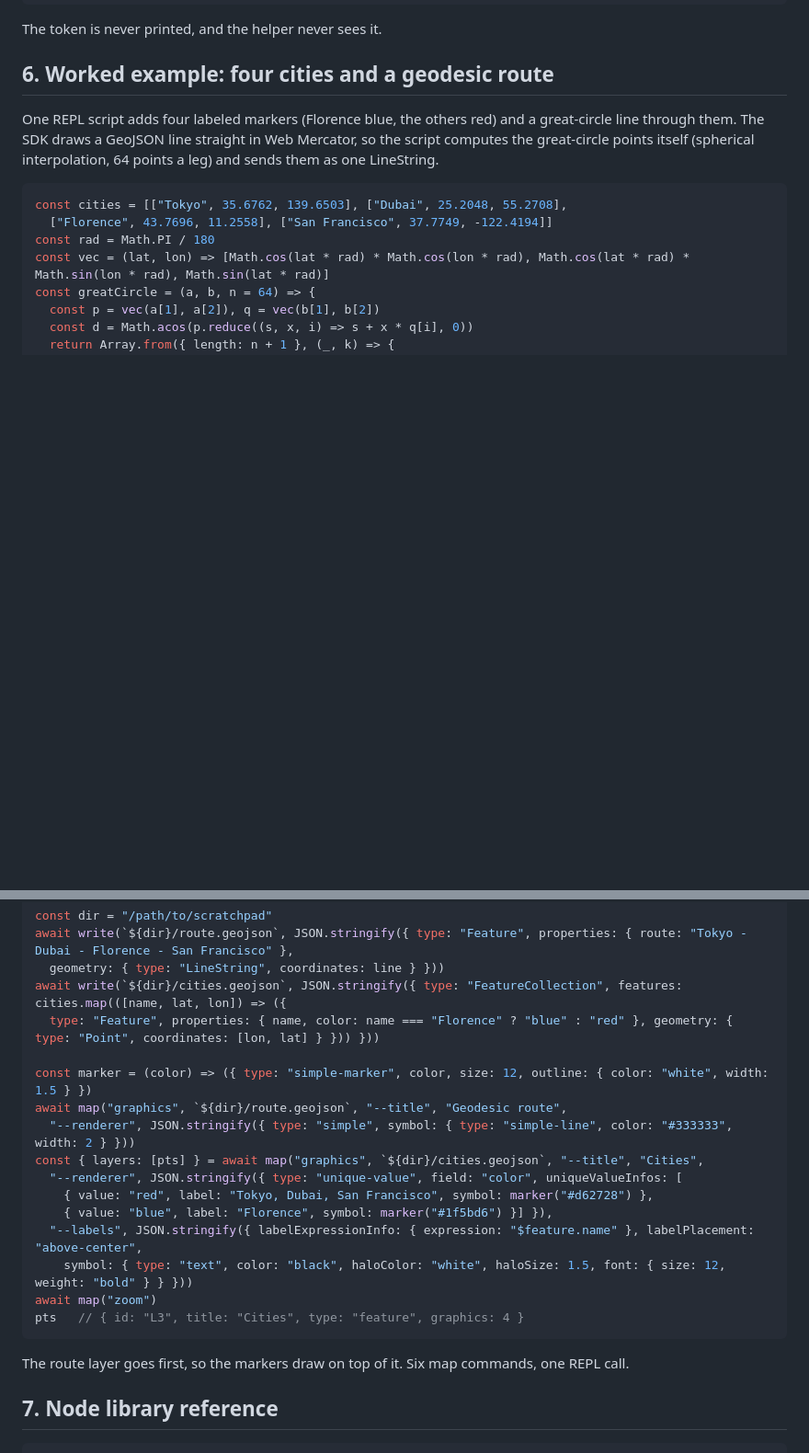
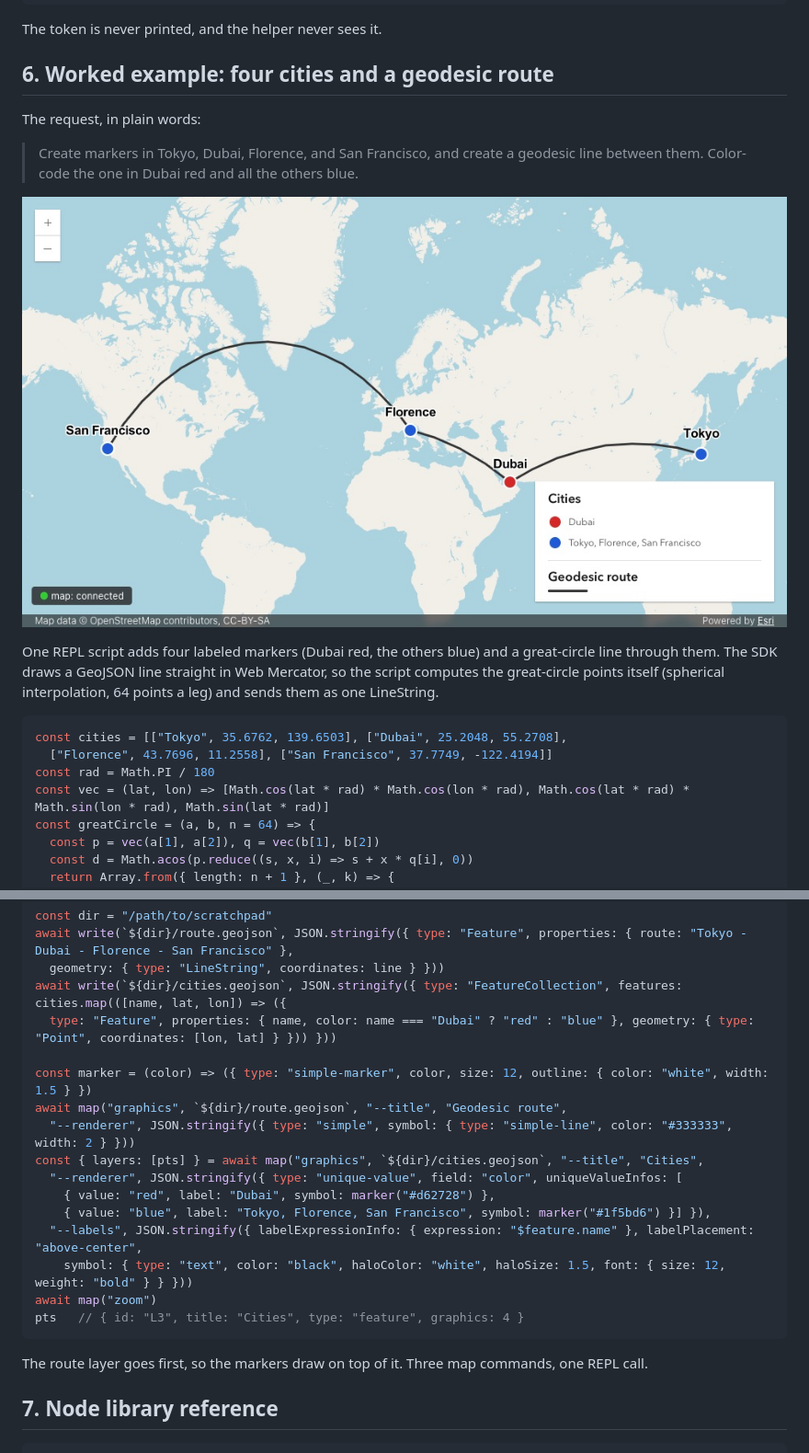
Before and after one commit to mraad/map-pane, a Markdown page: docs/code-mode.md, 2 parts joined by grey strips. Shown at 92% size. Rendered like a GitHub page; pictures changed too: docs/img/cities-route.jpg (added); blank space fills up the shorter version.

Commit message:
docs: show the four-city geodesic example with its picture (#20)
The worked example now has Dubai red and the other cities blue, quotes the
request and shows the map. The HTML guide has the same example.

Co-authored-by: Claude Opus 5.5 <noreply@anthropic.com>

````diff
--- a/docs/code-mode.md
+++ b/docs/code-mode.md
@@ -198,7 +198,13 @@ The token is never printed, and the helper never sees it.
 
 ## 6. Worked example: four cities and a geodesic route
 
-One REPL script adds four labeled markers (Florence blue, the others red) and a great-circle line through them. The SDK draws a GeoJSON line straight in Web Mercator, so the script computes the great-circle points itself (spherical interpolation, 64 points a leg) and sends them as one LineString.
+The request, in plain words:
+
+> Create markers in Tokyo, Dubai, Florence, and San Francisco, and create a geodesic line between them. Color-code the one in Dubai red and all the others blue.
+
+![A world map with a red marker on Dubai, blue markers on Tokyo, Florence and San Francisco, and a dark curved line through the four cities.](img/cities-route.jpg)
+
+One REPL script adds four labeled markers (Dubai red, the others blue) and a great-circle line through them. The SDK draws a GeoJSON line straight in Web Mercator, so the script computes the great-circle points itself (spherical interpolation, 64 points a leg) and sends them as one LineString.
 
 ```js
 const cities = [["Tokyo", 35.6762, 139.6503], ["Dubai", 25.2048, 55.2708],
@@ -221,22 +227,22 @@ const dir = "/path/to/scratchpad"
 await write(`${dir}/route.geojson`, JSON.stringify({ type: "Feature", properties: { route: "Tokyo - Dubai - Florence - San Francisco" },
   geometry: { type: "LineString", coordinates: line } }))
 await write(`${dir}/cities.geojson`, JSON.stringify({ type: "FeatureCollection", features: cities.map(([name, lat, lon]) => ({
-  type: "Feature", properties: { name, color: name === "Florence" ? "blue" : "red" }, geometry: { type: "Point", coordinates: [lon, lat] } })) }))
+  type: "Feature", properties: { name, color: name === "Dubai" ? "red" : "blue" }, geometry: { type: "Point", coordinates: [lon, lat] } })) }))
 
 const marker = (color) => ({ type: "simple-marker", color, size: 12, outline: { color: "white", width: 1.5 } })
 await map("graphics", `${dir}/route.geojson`, "--title", "Geodesic route",
   "--renderer", JSON.stringify({ type: "simple", symbol: { type: "simple-line", color: "#333333", width: 2 } }))
 const { layers: [pts] } = await map("graphics", `${dir}/cities.geojson`, "--title", "Cities",
   "--renderer", JSON.stringify({ type: "unique-value", field: "color", uniqueValueInfos: [
-    { value: "red", label: "Tokyo, Dubai, San Francisco", symbol: marker("#d62728") },
-    { value: "blue", label: "Florence", symbol: marker("#1f5bd6") }] }),
+    { value: "red", label: "Dubai", symbol: marker("#d62728") },
+    { value: "blue", label: "Tokyo, Florence, San Francisco", symbol: marker("#1f5bd6") }] }),
   "--labels", JSON.stringify({ labelExpressionInfo: { expression: "$feature.name" }, labelPlacement: "above-center",
     symbol: { type: "text", color: "black", haloColor: "white", haloSize: 1.5, font: { size: 12, weight: "bold" } } }))
 await map("zoom")
 pts   // { id: "L3", title: "Cities", type: "feature", graphics: 4 }
 ```
 
-The route layer goes first, so the markers draw on top of it. Six map commands, one REPL call.
+The route layer goes first, so the markers draw on top of it. Three map commands, one REPL call.
 
 ## 7. Node library reference
 
````
Also changed, not shown: 1 other file.
